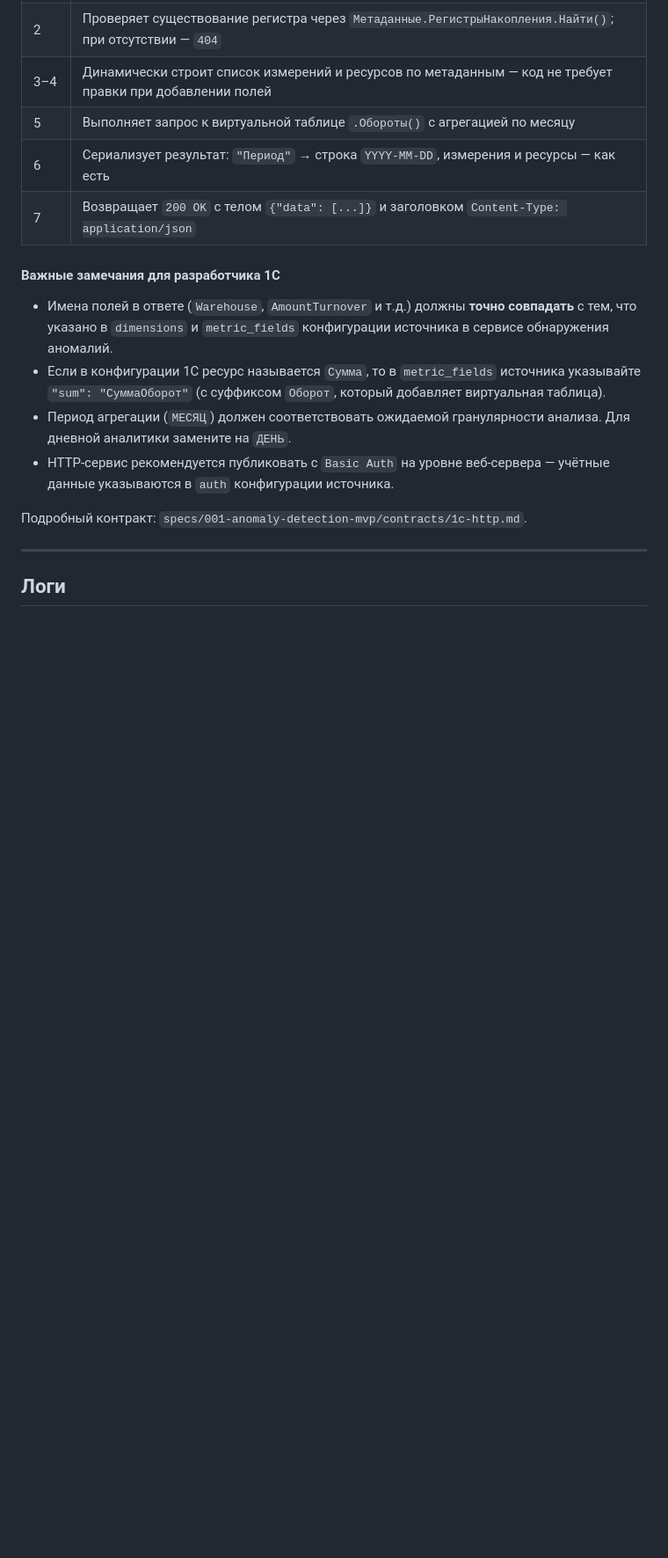
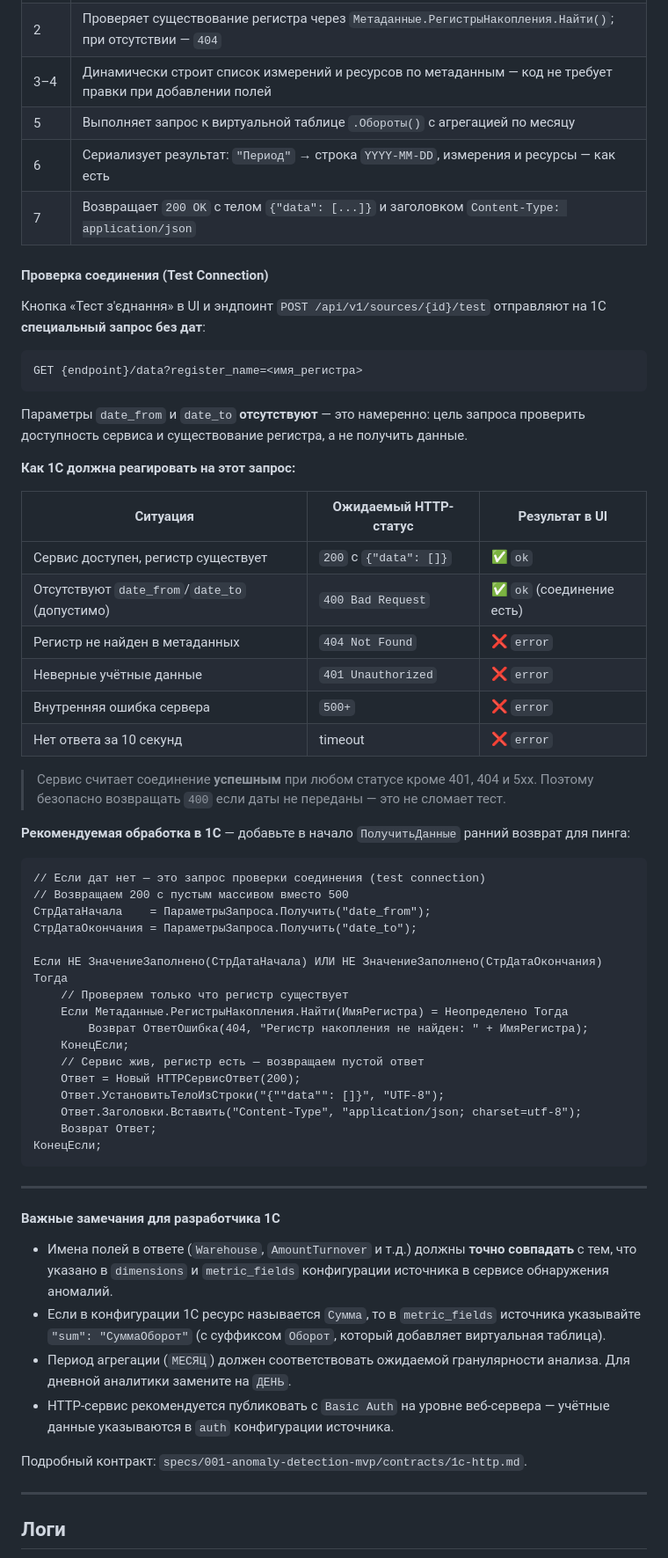
Before and after one commit to maximsamokhval/anomaly-detection, a Markdown page: README.md, the part around the change. Shown at 88% size. Rendered like a GitHub page; blank space fills up the shorter version.

Commit message:
docs: document test connection behavior for 1C developers
Explains that POST /sources/{id}/test sends GET /data?register_name=...
without date params (timeout 10s). Table of status codes → UI result.
BSL early-return ping pattern: 200+empty on missing dates, 404 if
register not found in metadata.

Co-Authored-By: Claude Sonnet 4.6 <noreply@anthropic.com>

````diff
--- a/README.md
+++ b/README.md
@@ -407,6 +407,53 @@ rows = response.json()["data"]
 | 6 | Сериализует результат: `"Период"` → строка `YYYY-MM-DD`, измерения и ресурсы — как есть |
 | 7 | Возвращает `200 OK` с телом `{"data": [...]}` и заголовком `Content-Type: application/json` |
 
+#### Проверка соединения (Test Connection)
+
+Кнопка «Тест з'єднання» в UI и эндпоинт `POST /api/v1/sources/{id}/test` отправляют на 1С **специальный запрос без дат**:
+
+```
+GET {endpoint}/data?register_name=<имя_регистра>
+```
+
+Параметры `date_from` и `date_to` **отсутствуют** — это намеренно: цель запроса проверить доступность сервиса и существование регистра, а не получить данные.
+
+**Как 1С должна реагировать на этот запрос:**
+
+| Ситуация | Ожидаемый HTTP-статус | Результат в UI |
+|----------|-----------------------|----------------|
+| Сервис доступен, регистр существует | `200` с `{"data": []}` | ✅ `ok` |
+| Отсутствуют `date_from`/`date_to` (допустимо) | `400 Bad Request` | ✅ `ok` (соединение есть) |
+| Регистр не найден в метаданных | `404 Not Found` | ❌ `error` |
+| Неверные учётные данные | `401 Unauthorized` | ❌ `error` |
+| Внутренняя ошибка сервера | `500+` | ❌ `error` |
+| Нет ответа за 10 секунд | timeout | ❌ `error` |
+
+> Сервис считает соединение **успешным** при любом статусе кроме 401, 404 и 5xx.
+> Поэтому безопасно возвращать `400` если даты не переданы — это не сломает тест.
+
+**Рекомендуемая обработка в 1С** — добавьте в начало `ПолучитьДанные` ранний возврат для пинга:
+
+```bsl
+// Если дат нет — это запрос проверки соединения (test connection)
+// Возвращаем 200 с пустым массивом вместо 500
+СтрДатаНачала    = ПараметрыЗапроса.Получить("date_from");
+СтрДатаОкончания = ПараметрыЗапроса.Получить("date_to");
+
+Если НЕ ЗначениеЗаполнено(СтрДатаНачала) ИЛИ НЕ ЗначениеЗаполнено(СтрДатаОкончания) Тогда
+    // Проверяем только что регистр существует
+    Если Метаданные.РегистрыНакопления.Найти(ИмяРегистра) = Неопределено Тогда
+        Возврат ОтветОшибка(404, "Регистр накопления не найден: " + ИмяРегистра);
+    КонецЕсли;
+    // Сервис жив, регистр есть — возвращаем пустой ответ
+    Ответ = Новый HTTPСервисОтвет(200);
+    Ответ.УстановитьТелоИзСтроки("{""data"": []}", "UTF-8");
+    Ответ.Заголовки.Вставить("Content-Type", "application/json; charset=utf-8");
+    Возврат Ответ;
+КонецЕсли;
+```
+
+---
+
 #### Важные замечания для разработчика 1С
 
 - Имена полей в ответе (`Warehouse`, `AmountTurnover` и т.д.) должны **точно совпадать** с тем, что указано в `dimensions` и `metric_fields` конфигурации источника в сервисе обнаружения аномалий.
````
